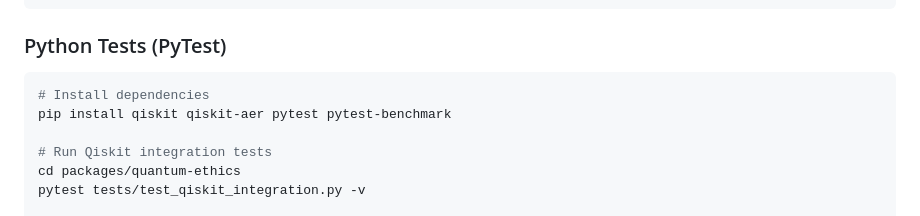
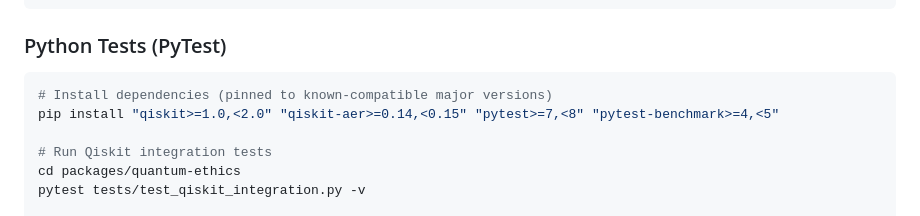
Before and after one commit to toolate28/QDI, a Markdown page: packages/quantum-ethics/README.md, the part around the change. Drawn GitHub-style.

Commit message:
Update packages/quantum-ethics/README.md
Co-authored-by: Copilot <175728472+Copilot@users.noreply.github.com>

````diff
--- a/packages/quantum-ethics/README.md
+++ b/packages/quantum-ethics/README.md
@@ -994,8 +994,8 @@ bun test packages/quantum-ethics/src/__tests__/config-toggles.test.ts
 ### Python Tests (PyTest)
 
 ```bash
-# Install dependencies
-pip install qiskit qiskit-aer pytest pytest-benchmark
+# Install dependencies (pinned to known-compatible major versions)
+pip install "qiskit>=1.0,<2.0" "qiskit-aer>=0.14,<0.15" "pytest>=7,<8" "pytest-benchmark>=4,<5"
 
 # Run Qiskit integration tests
 cd packages/quantum-ethics
````
